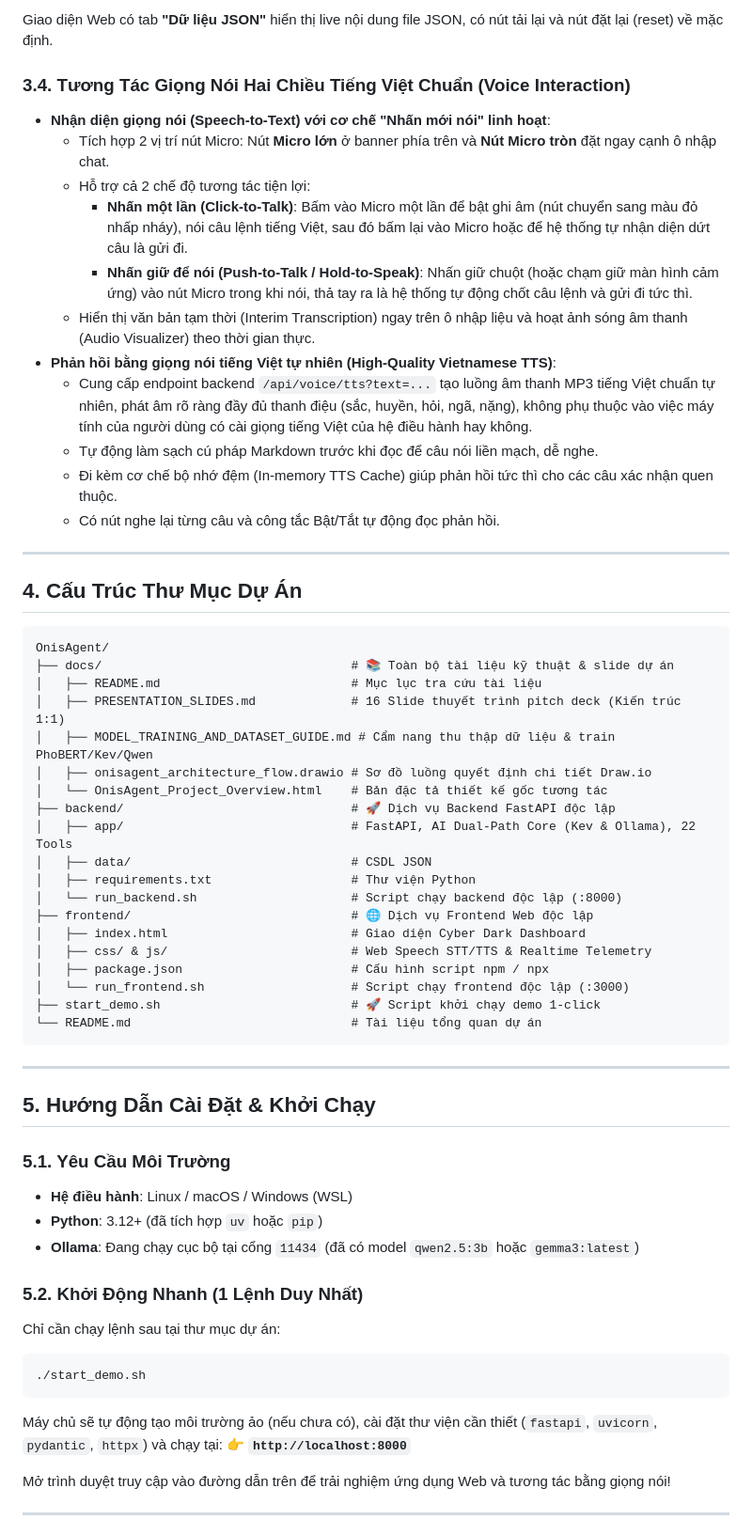
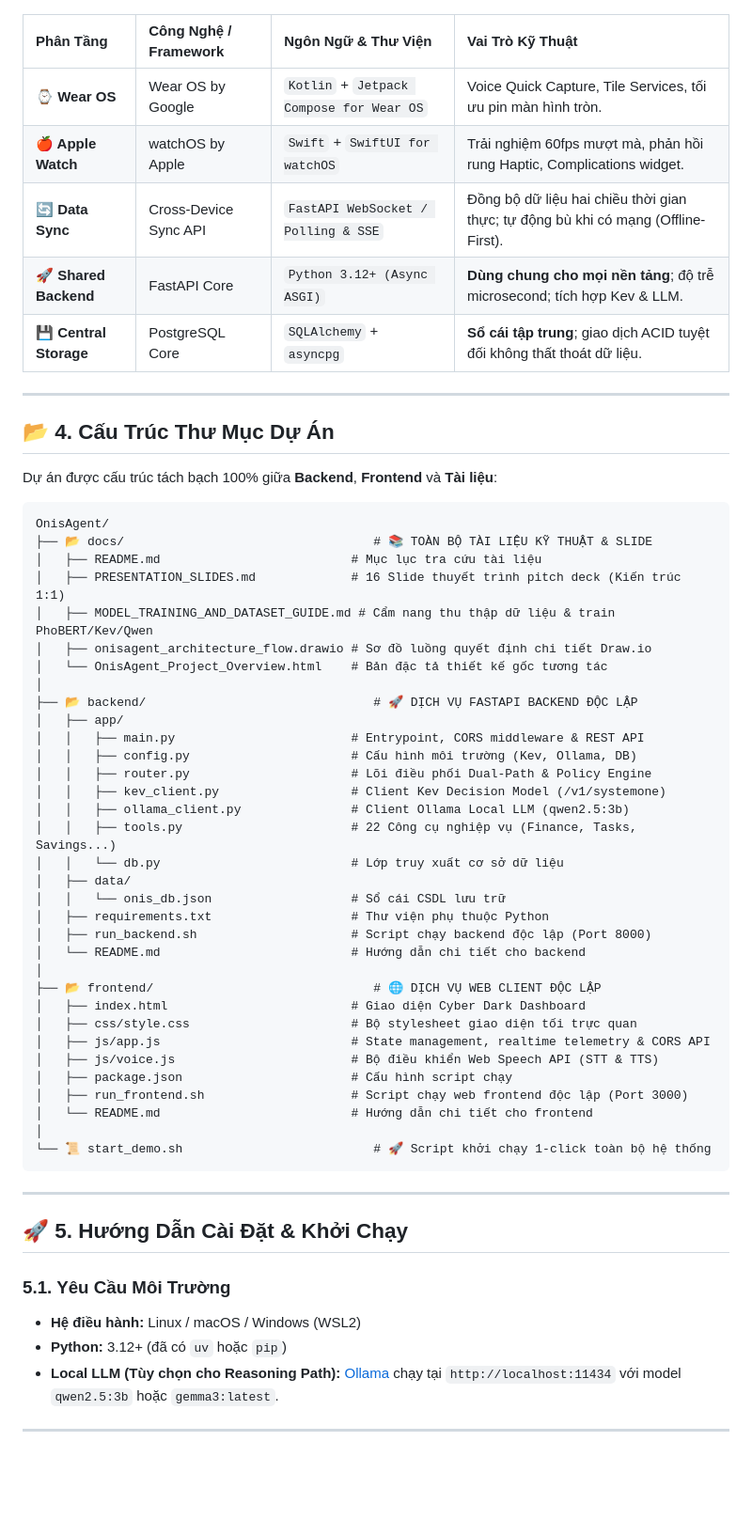
Before and after one commit to trinhquyetchien/OnisAgent, a Markdown page: README.md, the part around one of its changes. Shown at 94% size. GitHub-like rendering; blank space fills up the shorter version.

````diff
--- a/README.md
+++ b/README.md
@@ -88,63 +157,63 @@ Dữ liệu được lưu trữ trực tiếp vào file JSON dạng cấu trúc
 ```
-Giao diện Web có tab **"Dữ liệu JSON"** hiển thị live nội dung file JSON, có nút tải lại và nút đặt lại (reset) về mặc định.
 
-### 3.4. Tương Tác Giọng Nói Hai Chiều Tiếng Việt Chuẩn (Voice Interaction)
-- **Nhận diện giọng nói (Speech-to-Text) với cơ chế "Nhấn mới nói" linh hoạt**:
-  - Tích hợp 2 vị trí nút Micro: Nút **Micro lớn** ở banner phía trên và **Nút Micro tròn** đặt ngay cạnh ô nhập chat.
-  - Hỗ trợ cả 2 chế độ tương tác tiện lợi:
-    - **Nhấn một lần (Click-to-Talk)**: Bấm vào Micro một lần để bật ghi âm (nút chuyển sang màu đỏ nhấp nháy), nói câu lệnh tiếng Việt, sau đó bấm lại vào Micro hoặc để hệ thống tự nhận diện dứt câu là gửi đi.
-    - **Nhấn giữ để nói (Push-to-Talk / Hold-to-Speak)**: Nhấn giữ chuột (hoặc chạm giữ màn hình cảm ứng) vào nút Micro trong khi nói, thả tay ra là hệ thống tự động chốt câu lệnh và gửi đi tức thì.
-  - Hiển thị văn bản tạm thời (Interim Transcription) ngay trên ô nhập liệu và hoạt ảnh sóng âm thanh (Audio Visualizer) theo thời gian thực.
-- **Phản hồi bằng giọng nói tiếng Việt tự nhiên (High-Quality Vietnamese TTS)**:
-  - Cung cấp endpoint backend `/api/voice/tts?text=...` tạo luồng âm thanh MP3 tiếng Việt chuẩn tự nhiên, phát âm rõ ràng đầy đủ thanh điệu (sắc, huyền, hỏi, ngã, nặng), không phụ thuộc vào việc máy tính của người dùng có cài giọng tiếng Việt của hệ điều hành hay không.
-  - Tự động làm sạch cú pháp Markdown trước khi đọc để câu nói liền mạch, dễ nghe.
-  - Đi kèm cơ chế bộ nhớ đệm (In-memory TTS Cache) giúp phản hồi tức thì cho các câu xác nhận quen thuộc.
-  - Có nút nghe lại từng câu và công tắc Bật/Tắt tự động đọc phản hồi.
+| Phân Tầng | Công Nghệ / Framework | Ngôn Ngữ & Thư Viện | Vai Trò Kỹ Thuật |
+| :--- | :--- | :--- | :--- |
+| **⌚ Wear OS** | Wear OS by Google | `Kotlin` + `Jetpack Compose for Wear OS` | Voice Quick Capture, Tile Services, tối ưu pin màn hình tròn. |
+| **🍎 Apple Watch** | watchOS by Apple | `Swift` + `SwiftUI for watchOS` | Trải nghiệm 60fps mượt mà, phản hồi rung Haptic, Complications widget. |
+| **🔄 Data Sync** | Cross-Device Sync API | `FastAPI WebSocket / Polling & SSE` | Đồng bộ dữ liệu hai chiều thời gian thực; tự động bù khi có mạng (Offline-First). |
+| **🚀 Shared Backend** | FastAPI Core | `Python 3.12+ (Async ASGI)` | **Dùng chung cho mọi nền tảng**; độ trễ microsecond; tích hợp Kev & LLM. |
+| **💾 Central Storage**| PostgreSQL Core | `SQLAlchemy` + `asyncpg` | **Sổ cái tập trung**; giao dịch ACID tuyệt đối không thất thoát dữ liệu. |
 
 ---
 
-## 4. Cấu Trúc Thư Mục Dự Án
+## 📂 4. Cấu Trúc Thư Mục Dự Án
+
+Dự án được cấu trúc tách bạch 100% giữa **Backend**, **Frontend** và **Tài liệu**:
 
 ```
 OnisAgent/
-├── docs/                                  # 📚 Toàn bộ tài liệu kỹ thuật & slide dự án
+├── 📂 docs/                                  # 📚 TOÀN BỘ TÀI LIỆU KỸ THUẬT & SLIDE
 │   ├── README.md                          # Mục lục tra cứu tài liệu
 │   ├── PRESENTATION_SLIDES.md             # 16 Slide thuyết trình pitch deck (Kiến trúc 1:1)
 │   ├── MODEL_TRAINING_AND_DATASET_GUIDE.md # Cẩm nang thu thập dữ liệu & train PhoBERT/Kev/Qwen
 │   ├── onisagent_architecture_flow.drawio # Sơ đồ luồng quyết định chi tiết Draw.io
 │   └── OnisAgent_Project_Overview.html    # Bản đặc tả thiết kế gốc tương tác
-├── backend/                               # 🚀 Dịch vụ Backend FastAPI độc lập
-│   ├── app/                               # FastAPI, AI Dual-Path Core (Kev & Ollama), 22 Tools
-│   ├── data/                              # CSDL JSON
-│   ├── requirements.txt                   # Thư viện Python
-│   └── run_backend.sh                     # Script chạy backend độc lập (:8000)
-├── frontend/                              # 🌐 Dịch vụ Frontend Web độc lập
+│
+├── 📂 backend/                               # 🚀 DỊCH VỤ FASTAPI BACKEND ĐỘC LẬP
+│   ├── app/
+│   │   ├── main.py                        # Entrypoint, CORS middleware & REST API
+│   │   ├── config.py                      # Cấu hình môi trường (Kev, Ollama, DB)
+│   │   ├── router.py                      # Lõi điều phối Dual-Path & Policy Engine
+│   │   ├── kev_client.py                  # Client Kev Decision Model (/v1/systemone)
+│   │   ├── ollama_client.py               # Client Ollama Local LLM (qwen2.5:3b)
+│   │   ├── tools.py                       # 22 Công cụ nghiệp vụ (Finance, Tasks, Savings...)
+│   │   └── db.py                          # Lớp truy xuất cơ sở dữ liệu
+│   ├── data/
+│   │   └── onis_db.json                   # Sổ cái CSDL lưu trữ
+│   ├── requirements.txt                   # Thư viện phụ thuộc Python
+│   ├── run_backend.sh                     # Script chạy backend độc lập (Port 8000)
+│   └── README.md                          # Hướng dẫn chi tiết cho backend
+│
+├── 📂 frontend/                              # 🌐 DỊCH VỤ WEB CLIENT ĐỘC LẬP
 │   ├── index.html                         # Giao diện Cyber Dark Dashboard
-│   ├── css/ & js/                         # Web Speech STT/TTS & Realtime Telemetry
-│   ├── package.json                       # Cấu hình script npm / npx
-│   └── run_frontend.sh                    # Script chạy frontend độc lập (:3000)
-├── start_demo.sh                          # 🚀 Script khởi chạy demo 1-click
-└── README.md                              # Tài liệu tổng quan dự án
+│   ├── css/style.css                      # Bộ stylesheet giao diện tối trực quan
+│   ├── js/app.js                          # State management, realtime telemetry & CORS API
+│   ├── js/voice.js                        # Bộ điều khiển Web Speech API (STT & TTS)
+│   ├── package.json                       # Cấu hình script chạy
+│   ├── run_frontend.sh                    # Script chạy web frontend độc lập (Port 3000)
+│   └── README.md                          # Hướng dẫn chi tiết cho frontend
+│
+└── 📜 start_demo.sh                          # 🚀 Script khởi chạy 1-click toàn bộ hệ thống
 ```
 
 ---
 
-## 5. Hướng Dẫn Cài Đặt & Khởi Chạy
+## 🚀 5. Hướng Dẫn Cài Đặt & Khởi Chạy
 
 ### 5.1. Yêu Cầu Môi Trường
-- **Hệ điều hành**: Linux / macOS / Windows (WSL)
-- **Python**: 3.12+ (đã tích hợp `uv` hoặc `pip`)
-- **Ollama**: Đang chạy cục bộ tại cổng `11434` (đã có model `qwen2.5:3b` hoặc `gemma3:latest`)
-
-### 5.2. Khởi Động Nhanh (1 Lệnh Duy Nhất)
-Chỉ cần chạy lệnh sau tại thư mục dự án:
-```bash
-./start_demo.sh
-```
-Máy chủ sẽ tự động tạo môi trường ảo (nếu chưa có), cài đặt thư viện cần thiết (`fastapi`, `uvicorn`, `pydantic`, `httpx`) và chạy tại:
-👉 **`http://localhost:8000`**
-
-Mở trình duyệt truy cập vào đường dẫn trên để trải nghiệm ứng dụng Web và tương tác bằng giọng nói!
+* **Hệ điều hành:** Linux / macOS / Windows (WSL2)
+* **Python:** 3.12+ (đã có `uv` hoặc `pip`)
+* **Local LLM (Tùy chọn cho Reasoning Path):** [Ollama](https://ollama.ai) chạy tại `http://localhost:11434` với model `qwen2.5:3b` hoặc `gemma3:latest`.
 
 ---
 
````
Also changed, not shown: other parts of README.md (+207 -101 lines).
